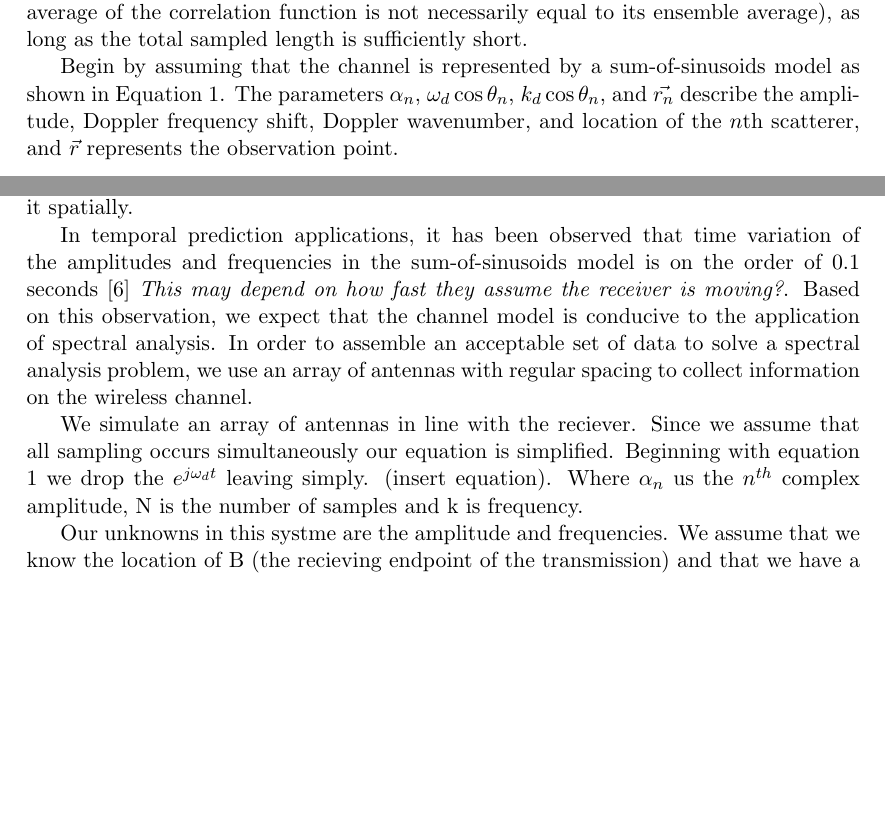
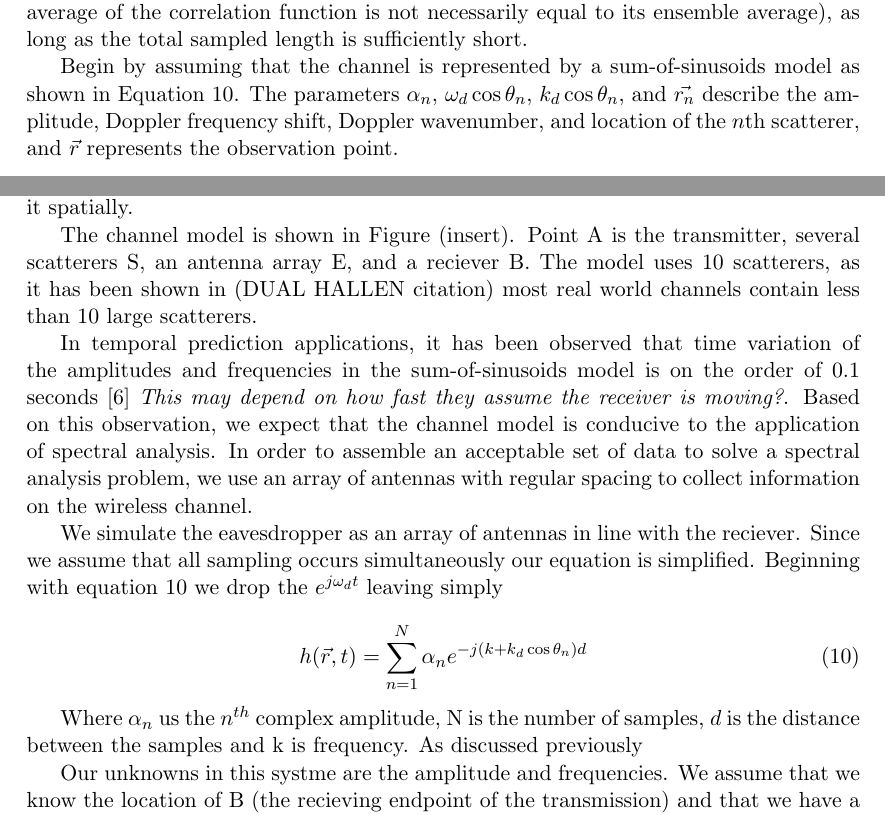
Before and after one commit to UMass-Boston-WaveLab/CREW, a LaTeX document (PL-Security-Paper.tex): two parts of pages 3 and 5 of 6, joined at a grey line, cut so that both start at the same text, the shorter picture padded with empty space. Compiled offline with pdfLaTeX; a missing bibliography style is replaced by a similar one.

Commit message:
More methods

```diff
--- a/PL-Security-Paper.tex
+++ b/PL-Security-Paper.tex
@@ -158,9 +158,18 @@ Spatial non-ergodicity physically means that all spatial samples observe the sam
 %belongs to Eric
 As discussed in Section 3, the channel's spatial variation is not ergodic, therefore it is well suited to long-range prediction techniques \cite{(someone, perhaps a duel-hallen paper, said this)}. Rather than using long-range prediction to predict the channel transfer function ahead temporally, we predict it spatially.
 
+The channel model is shown in Figure (insert). Point A is the transmitter, several scatterers S, an antenna array E, and a reciever B. The model uses 10 scatterers, as it has been shown in (DUAL HALLEN citation) most real world channels contain less than 10 large scatterers.
+
  In temporal prediction applications, it has been observed that time variation of the amplitudes and frequencies in the sum-of-sinusoids model is on the order of 0.1 seconds \cite{duel-hallen2007} \emph{This may depend on how fast they assume the receiver is moving?}.  Based on this observation, we expect that the channel model is conducive to the application of spectral analysis. In order to assemble an acceptable set of data to solve a spectral analysis problem, we use an array of antennas with regular spacing to collect information on the wireless channel.
 
-We simulate an array of antennas in line with the reciever. Since we assume that all sampling occurs simultaneously our equation is simplified. Beginning with equation \ref{chan} we drop the $e^{j\omega_d t}$ leaving simply. (insert equation). Where $\alpha_n$ us the $n^{th}$ complex amplitude, N is the number of samples and k is frequency.
+We simulate the eavesdropper as an array of antennas in line with the reciever. Since we assume that all sampling occurs simultaneously our equation is simplified. Beginning with equation \ref{chan} we drop the $e^{j\omega_d t}$ leaving simply
+
+
+\begin{equation}\label{chan}
+h(\vec{r},t)= \sum_{n=1}^N \alpha_n e^{-j(k+k_d\cos\theta_n)d}
+\end{equation}
+
+ Where $\alpha_n$ us the $n^{th}$ complex amplitude, N is the number of samples, $d$ is the distance between the samples and k is frequency. As discussed previously
 
 Our unknowns in this systme are the amplitude and frequencies. We assume that we know the location of B (the recieving endpoint of the transmission) and that we have a high SNR (give specific number).
 
```
